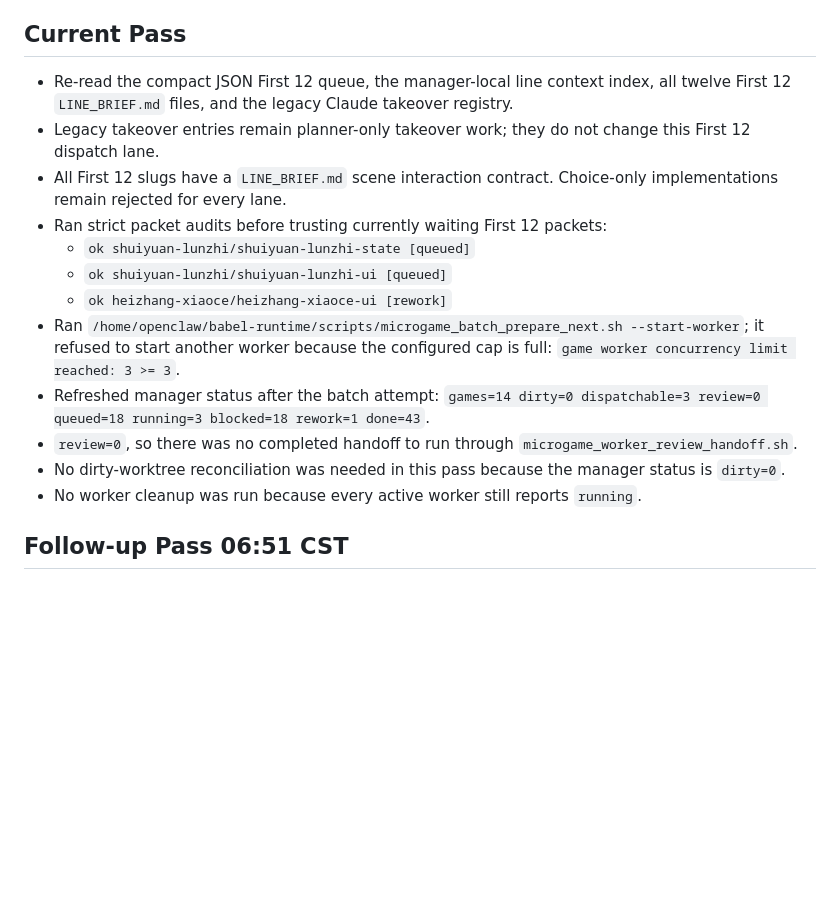
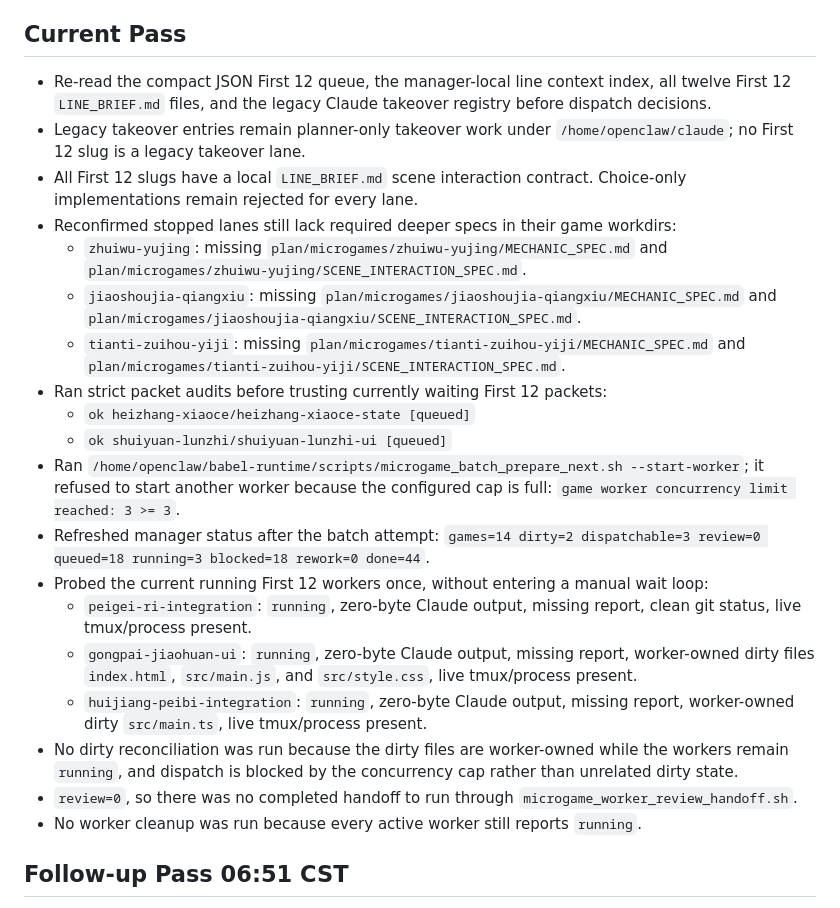
Before and after one commit to dengxiaocheng/BabelMicrogames, a Markdown page: plan/FIRST12_QUEUE_STATUS_2026-05-01.md, the part around one of its changes. GitHub-like rendering; blank space fills up the shorter version.

Commit message:
Record Codex manager audit

```diff
--- a/plan/FIRST12_QUEUE_STATUS_2026-05-01.md
+++ b/plan/FIRST12_QUEUE_STATUS_2026-05-01.md
@@ -8,17 +8,24 @@ Legacy takeover registry: `/home/openclaw/babel-runtime/plan/legacy-claude-takeo
 
 ## Current Pass
 
-- Re-read the compact JSON First 12 queue, the manager-local line context index, all twelve First 12 `LINE_BRIEF.md` files, and the legacy Claude takeover registry.
-- Legacy takeover entries remain planner-only takeover work; they do not change this First 12 dispatch lane.
-- All First 12 slugs have a `LINE_BRIEF.md` scene interaction contract. Choice-only implementations remain rejected for every lane.
+- Re-read the compact JSON First 12 queue, the manager-local line context index, all twelve First 12 `LINE_BRIEF.md` files, and the legacy Claude takeover registry before dispatch decisions.
+- Legacy takeover entries remain planner-only takeover work under `/home/openclaw/claude`; no First 12 slug is a legacy takeover lane.
+- All First 12 slugs have a local `LINE_BRIEF.md` scene interaction contract. Choice-only implementations remain rejected for every lane.
+- Reconfirmed stopped lanes still lack required deeper specs in their game workdirs:
+  - `zhuiwu-yujing`: missing `plan/microgames/zhuiwu-yujing/MECHANIC_SPEC.md` and `plan/microgames/zhuiwu-yujing/SCENE_INTERACTION_SPEC.md`.
+  - `jiaoshoujia-qiangxiu`: missing `plan/microgames/jiaoshoujia-qiangxiu/MECHANIC_SPEC.md` and `plan/microgames/jiaoshoujia-qiangxiu/SCENE_INTERACTION_SPEC.md`.
+  - `tianti-zuihou-yiji`: missing `plan/microgames/tianti-zuihou-yiji/MECHANIC_SPEC.md` and `plan/microgames/tianti-zuihou-yiji/SCENE_INTERACTION_SPEC.md`.
 - Ran strict packet audits before trusting currently waiting First 12 packets:
-  - `ok shuiyuan-lunzhi/shuiyuan-lunzhi-state [queued]`
+  - `ok heizhang-xiaoce/heizhang-xiaoce-state [queued]`
   - `ok shuiyuan-lunzhi/shuiyuan-lunzhi-ui [queued]`
-  - `ok heizhang-xiaoce/heizhang-xiaoce-ui [rework]`
 - Ran `/home/openclaw/babel-runtime/scripts/microgame_batch_prepare_next.sh --start-worker`; it refused to start another worker because the configured cap is full: `game worker concurrency limit reached: 3 >= 3`.
-- Refreshed manager status after the batch attempt: `games=14 dirty=0 dispatchable=3 review=0 queued=18 running=3 blocked=18 rework=1 done=43`.
+- Refreshed manager status after the batch attempt: `games=14 dirty=2 dispatchable=3 review=0 queued=18 running=3 blocked=18 rework=0 done=44`.
+- Probed the current running First 12 workers once, without entering a manual wait loop:
+  - `peigei-ri-integration`: `running`, zero-byte Claude output, missing report, clean git status, live tmux/process present.
+  - `gongpai-jiaohuan-ui`: `running`, zero-byte Claude output, missing report, worker-owned dirty files `index.html`, `src/main.js`, and `src/style.css`, live tmux/process present.
+  - `huijiang-peibi-integration`: `running`, zero-byte Claude output, missing report, worker-owned dirty `src/main.ts`, live tmux/process present.
+- No dirty reconciliation was run because the dirty files are worker-owned while the workers remain `running`, and dispatch is blocked by the concurrency cap rather than unrelated dirty state.
 - `review=0`, so there was no completed handoff to run through `microgame_worker_review_handoff.sh`.
-- No dirty-worktree reconciliation was needed in this pass because the manager status is `dirty=0`.
 - No worker cleanup was run because every active worker still reports `running`.
 
 ## Follow-up Pass 06:51 CST
```
Also changed, not shown: other parts of plan/FIRST12_QUEUE_STATUS_2026-05-01.md (+40 -1 lines).
